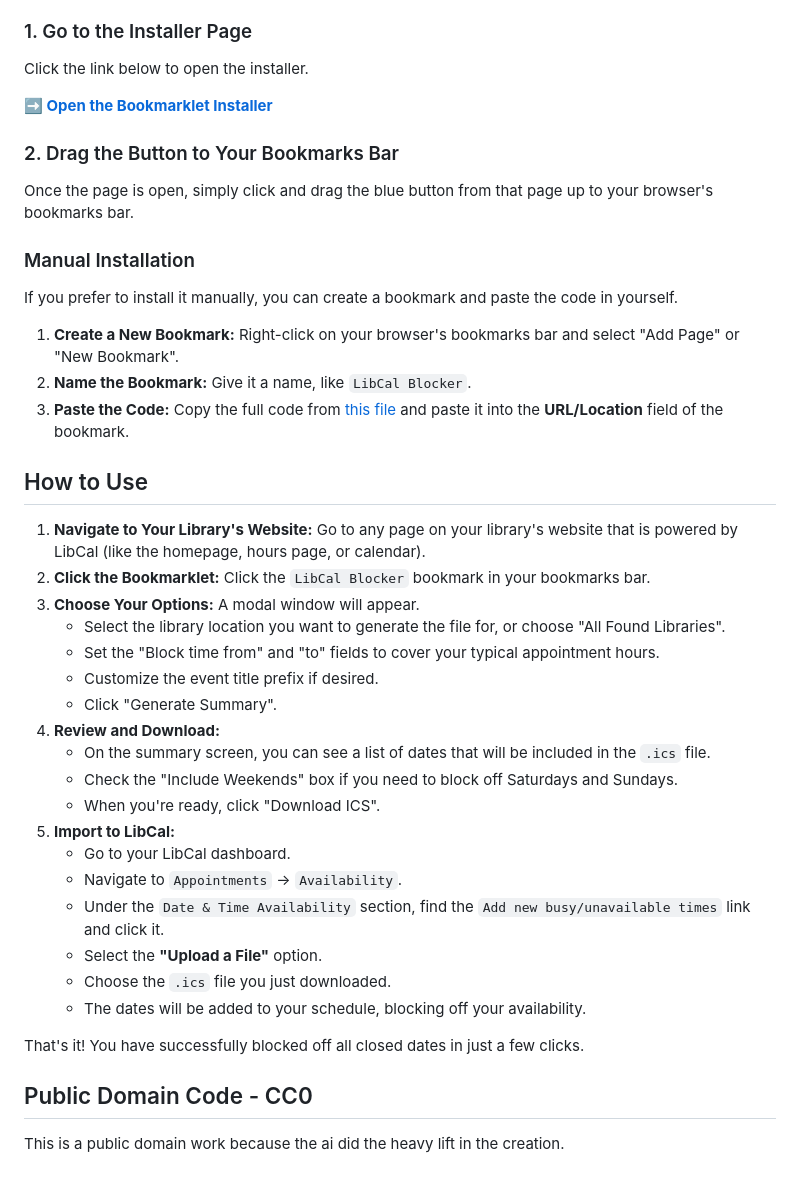
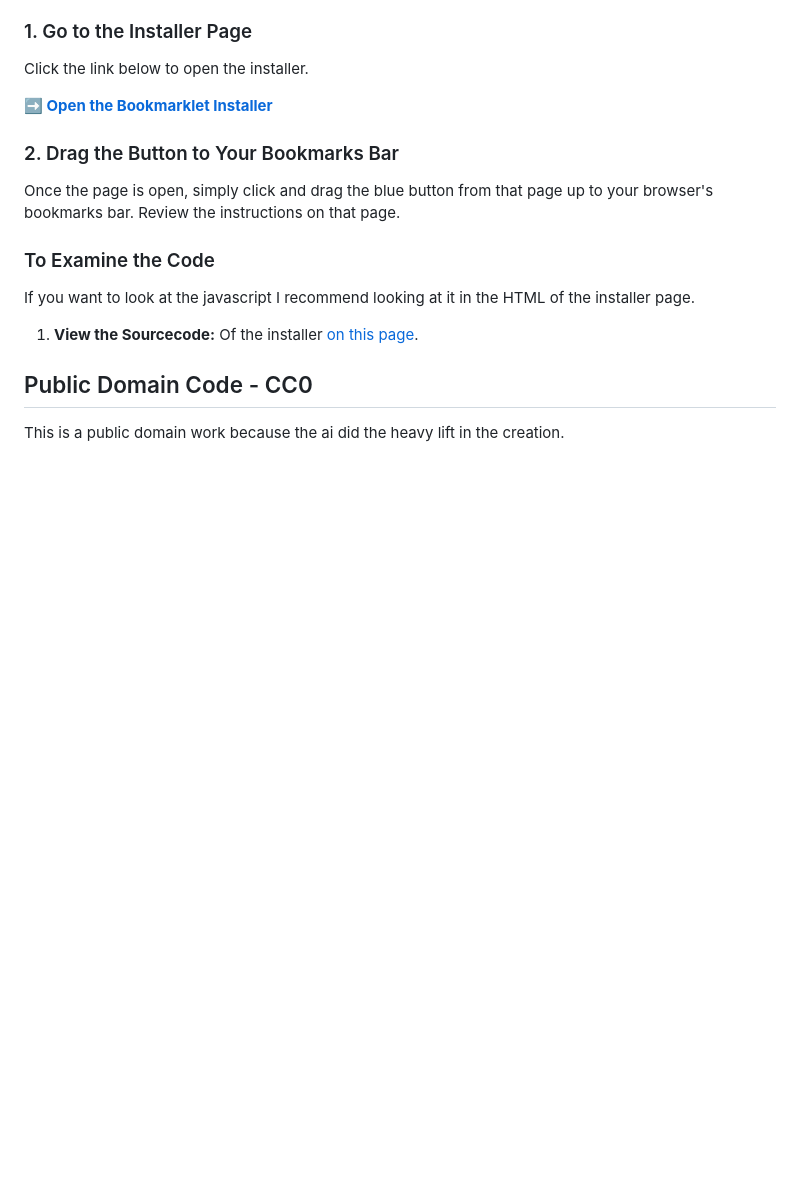
Before and after one commit to e3la/libcal-bookmarklet, a Markdown page: README.md, the part around the change. GitHub-like rendering; blank space fills up the shorter version.

Commit message:
Revise README for clarity and detail
Updated instructions for manual installation and usage.

```diff
--- a/README.md
+++ b/README.md
@@ -47,38 +47,13 @@ Click the link below to open the installer.
 
 ### 2. Drag the Button to Your Bookmarks Bar
 
-Once the page is open, simply click and drag the blue button from that page up to your browser's bookmarks bar.
+Once the page is open, simply click and drag the blue button from that page up to your browser's bookmarks bar. Review the instructions on that page.
 
-### Manual Installation
+### To Examine the Code
 
-If you prefer to install it manually, you can create a bookmark and paste the code in yourself.
+If you want to look at the javascript I recommend looking at it in the HTML of the installer page.
 
-1.  **Create a New Bookmark:** Right-click on your browser's bookmarks bar and select "Add Page" or "New Bookmark".
-2.  **Name the Bookmark:** Give it a name, like `LibCal Blocker`.
-3.  **Paste the Code:** Copy the full code from [this file](https://raw.githubusercontent.com/e3la/libcal-bookmarklet/main/bookmarklet.js) and paste it into the **URL/Location** field of the bookmark.
-
-## How to Use
-
-1.  **Navigate to Your Library's Website:** Go to any page on your library's website that is powered by LibCal (like the homepage, hours page, or calendar).
-2.  **Click the Bookmarklet:** Click the `LibCal Blocker` bookmark in your bookmarks bar.
-3.  **Choose Your Options:** A modal window will appear.
-    *   Select the library location you want to generate the file for, or choose "All Found Libraries".
-    *   Set the "Block time from" and "to" fields to cover your typical appointment hours.
-    *   Customize the event title prefix if desired.
-    *   Click "Generate Summary".
-4.  **Review and Download:**
-    *   On the summary screen, you can see a list of dates that will be included in the `.ics` file.
-    *   Check the "Include Weekends" box if you need to block off Saturdays and Sundays.
-    *   When you're ready, click "Download ICS".
-5.  **Import to LibCal:**
-    *   Go to your LibCal dashboard.
-    *   Navigate to `Appointments` -> `Availability`.
-    *   Under the `Date & Time Availability` section, find the `Add new busy/unavailable times` link and click it.
-    *   Select the **"Upload a File"** option.
-    *   Choose the `.ics` file you just downloaded.
-    *   The dates will be added to your schedule, blocking off your availability.
-
-That's it! You have successfully blocked off all closed dates in just a few clicks.
+1.  **View the Sourcecode:** Of the installer [on this page](https://raw.githubusercontent.com/e3la/libcal-bookmarklet/main/index.html).
 
 ## Public Domain Code - CC0
 
```
